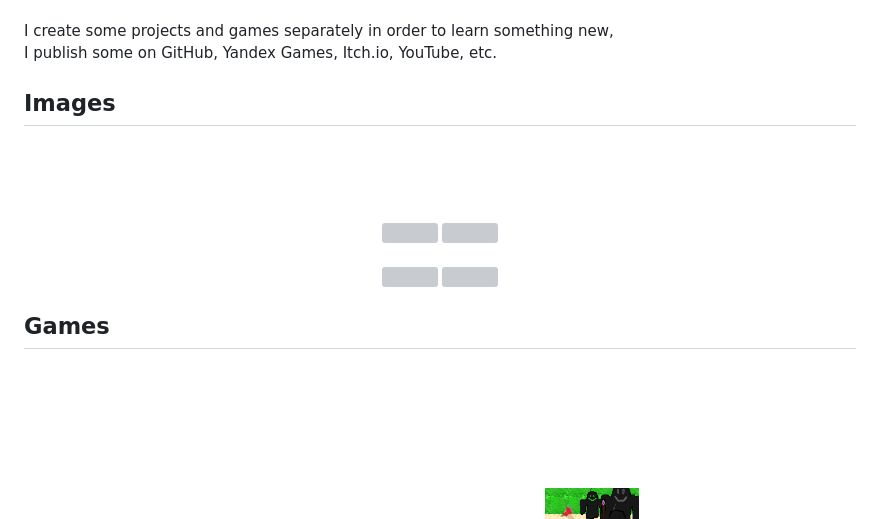
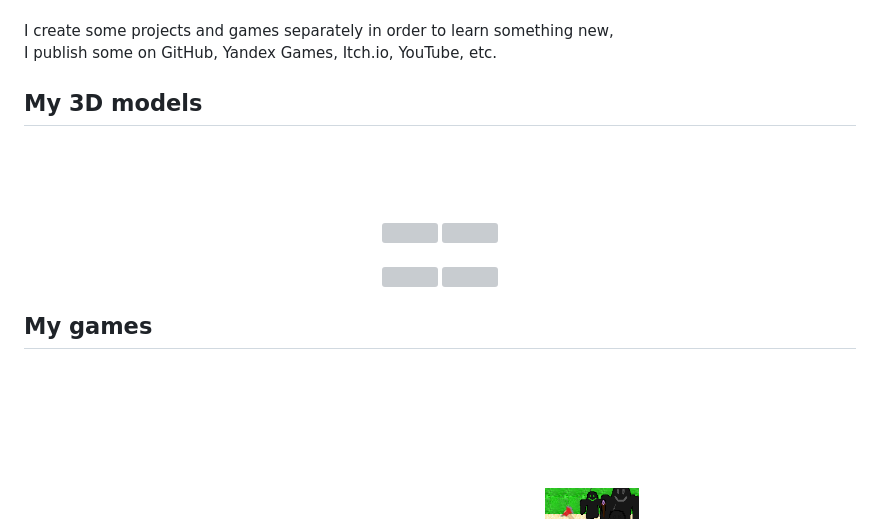
Before and after one commit to flyupunity/flyupunity, a Markdown page: README.md, the part around the change. Rendered like a GitHub page; grey boxes are pictures that could not be loaded.

```diff
--- a/README.md
+++ b/README.md
@@ -19,7 +19,7 @@
 
 <!--# My works-->
 
-## Images
+## My 3D models
 <br><br><br>
 
 <div align="center">
@@ -35,7 +35,7 @@
 
 
 
-## Games
+## My games
 <br><br><br><br><br>
 
 <div align="center">
```
